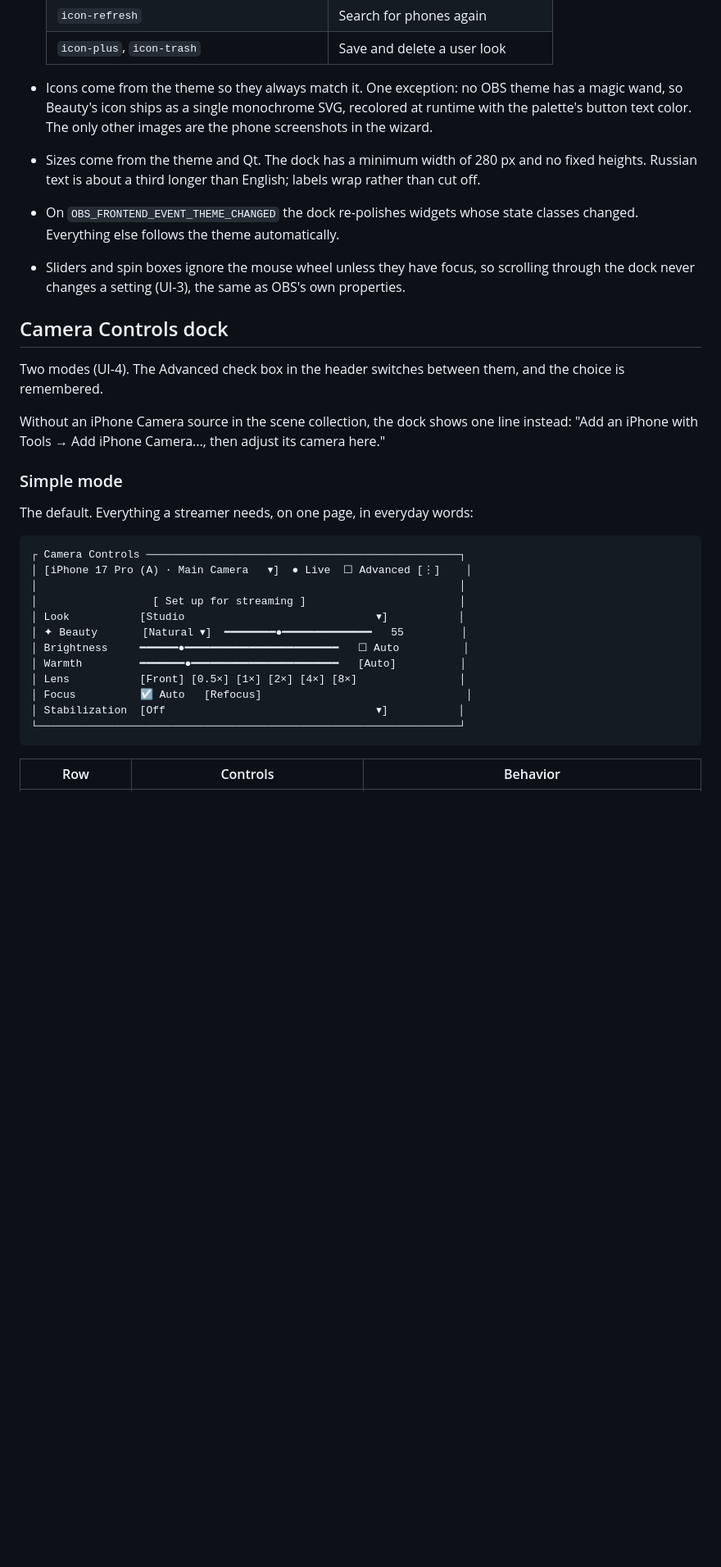
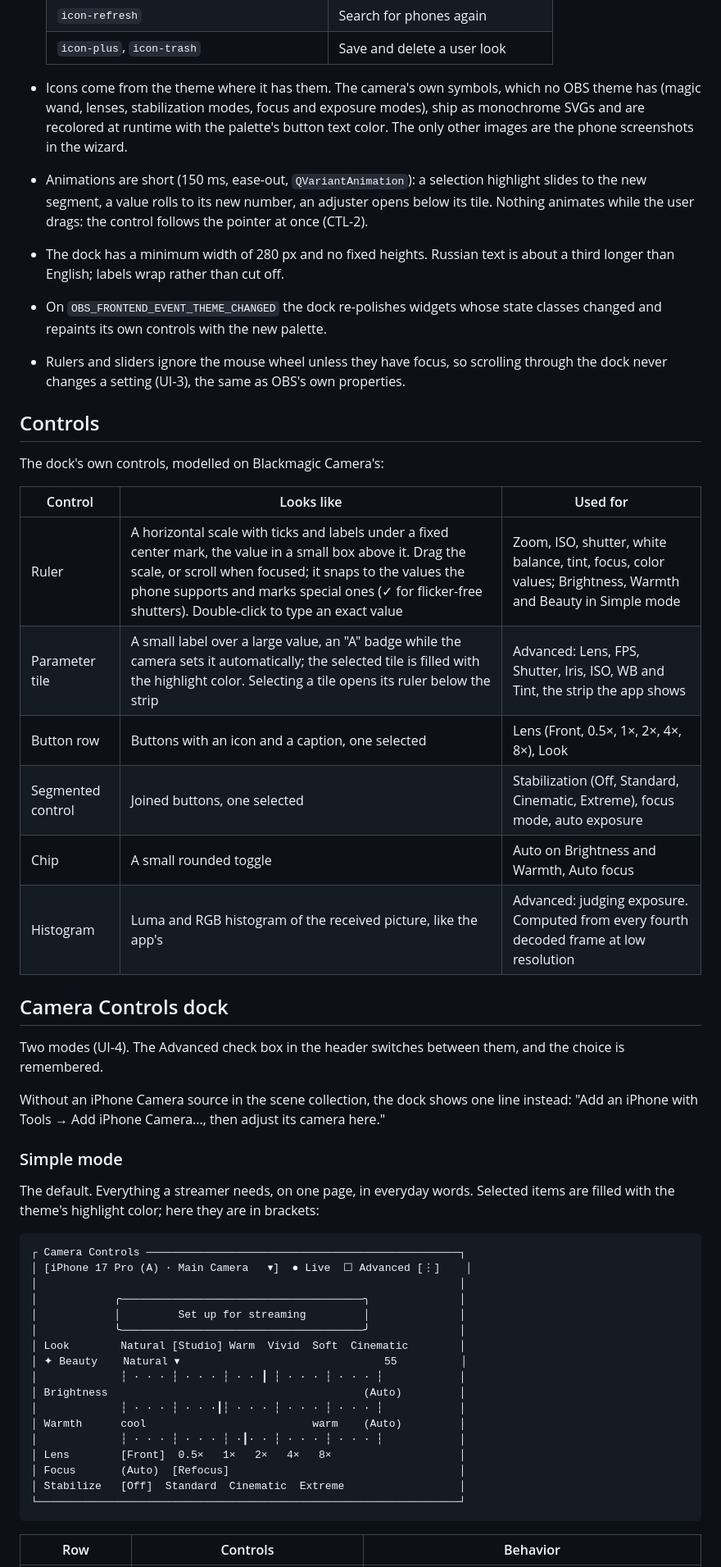
Before and after one commit to solid174/obs-bmagicam, a Markdown page: docs/ui.md, the part around one of its changes. Shown at 82% size. Rendered like a GitHub page; blank space fills up the shorter version.

````diff
--- a/docs/ui.md
+++ b/docs/ui.md
@@ -39,10 +41,24 @@ How obs-bmagicam looks and behaves inside OBS. Requirements are in [requirements
   | `icon-refresh` | Search for phones again |
   | `icon-plus`, `icon-trash` | Save and delete a user look |
 
-- Icons come from the theme so they always match it. One exception: no OBS theme has a magic wand, so Beauty's icon ships as a single monochrome SVG, recolored at runtime with the palette's button text color. The only other images are the phone screenshots in the wizard.
-- Sizes come from the theme and Qt. The dock has a minimum width of 280 px and no fixed heights. Russian text is about a third longer than English; labels wrap rather than cut off.
-- On `OBS_FRONTEND_EVENT_THEME_CHANGED` the dock re-polishes widgets whose state classes changed. Everything else follows the theme automatically.
-- Sliders and spin boxes ignore the mouse wheel unless they have focus, so scrolling through the dock never changes a setting (UI-3), the same as OBS's own properties.
+- Icons come from the theme where it has them. The camera's own symbols, which no OBS theme has (magic wand, lenses, stabilization modes, focus and exposure modes), ship as monochrome SVGs and are recolored at runtime with the palette's button text color. The only other images are the phone screenshots in the wizard.
+- Animations are short (150 ms, ease-out, `QVariantAnimation`): a selection highlight slides to the new segment, a value rolls to its new number, an adjuster opens below its tile. Nothing animates while the user drags: the control follows the pointer at once (CTL-2).
+- The dock has a minimum width of 280 px and no fixed heights. Russian text is about a third longer than English; labels wrap rather than cut off.
+- On `OBS_FRONTEND_EVENT_THEME_CHANGED` the dock re-polishes widgets whose state classes changed and repaints its own controls with the new palette.
+- Rulers and sliders ignore the mouse wheel unless they have focus, so scrolling through the dock never changes a setting (UI-3), the same as OBS's own properties.
+
+## Controls
+
+The dock's own controls, modelled on Blackmagic Camera's:
+
+| Control | Looks like | Used for |
+| --- | --- | --- |
+| Ruler | A horizontal scale with ticks and labels under a fixed center mark, the value in a small box above it. Drag the scale, or scroll when focused; it snaps to the values the phone supports and marks special ones (✓ for flicker-free shutters). Double-click to type an exact value | Zoom, ISO, shutter, white balance, tint, focus, color values; Brightness, Warmth and Beauty in Simple mode |
+| Parameter tile | A small label over a large value, an "A" badge while the camera sets it automatically; the selected tile is filled with the highlight color. Selecting a tile opens its ruler below the strip | Advanced: Lens, FPS, Shutter, Iris, ISO, WB and Tint, the strip the app shows |
+| Button row | Buttons with an icon and a caption, one selected | Lens (Front, 0.5×, 1×, 2×, 4×, 8×), Look |
+| Segmented control | Joined buttons, one selected | Stabilization (Off, Standard, Cinematic, Extreme), focus mode, auto exposure |
+| Chip | A small rounded toggle | Auto on Brightness and Warmth, Auto focus |
+| Histogram | Luma and RGB histogram of the received picture, like the app's | Advanced: judging exposure. Computed from every fourth decoded frame at low resolution |
 
 ## Camera Controls dock
 
@@ -52,20 +68,25 @@ Without an iPhone Camera source in the scene collection, the dock shows one line
 
 ### Simple mode
 
-The default. Everything a streamer needs, on one page, in everyday words:
+The default. Everything a streamer needs, on one page, in everyday words. Selected items are filled with the theme's highlight color; here they are in brackets:
 
 ```
 ┌ Camera Controls ─────────────────────────────────────────────────┐
 │ [iPhone 17 Pro (A) · Main Camera   ▾]  ● Live  ☐ Advanced [⋮]    │
 │                                                                  │
-│                  [ Set up for streaming ]                        │
-│ Look           [Studio                              ▾]           │
-│ ✦ Beauty       [Natural ▾]  ━━━━━━━━●━━━━━━━━━━━━━━   55         │
-│ Brightness     ━━━━━━●━━━━━━━━━━━━━━━━━━━━━━━━   ☐ Auto          │
-│ Warmth         ━━━━━━━●━━━━━━━━━━━━━━━━━━━━━━━   [Auto]          │
-│ Lens           [Front] [0.5×] [1×] [2×] [4×] [8×]                │
-│ Focus          ☑ Auto   [Refocus]                                │
-│ Stabilization  [Off                                 ▾]           │
+│            ╭──────────────────────────────────────╮              │
+│            │         Set up for streaming         │              │
+│            ╰──────────────────────────────────────╯              │
+│ Look        Natural [Studio] Warm  Vivid  Soft  Cinematic        │
+│ ✦ Beauty    Natural ▾                                55          │
+│             ┆ · · · ┆ · · · ┆ · · ┃ ┆ · · · ┆ · · · ┆            │
+│ Brightness                                        (Auto)         │
+│             ┆ · · · ┆ · · ·┃┆ · · · ┆ · · · ┆ · · · ┆            │
+│ Warmth      cool                          warm    (Auto)         │
+│             ┆ · · · ┆ · · · ┆ ·┃· · ┆ · · · ┆ · · · ┆            │
+│ Lens        [Front]  0.5×   1×   2×   4×   8×                    │
+│ Focus       (Auto)  [Refocus]                                    │
+│ Stabilize   [Off]  Standard  Cinematic  Extreme                  │
 └──────────────────────────────────────────────────────────────────┘
 ```
 
````
Also changed, not shown: other parts of docs/ui.md (+26 -24 lines), docs/architecture.md (+1 -1 lines), docs/requirements.md (+2 -1 lines).
